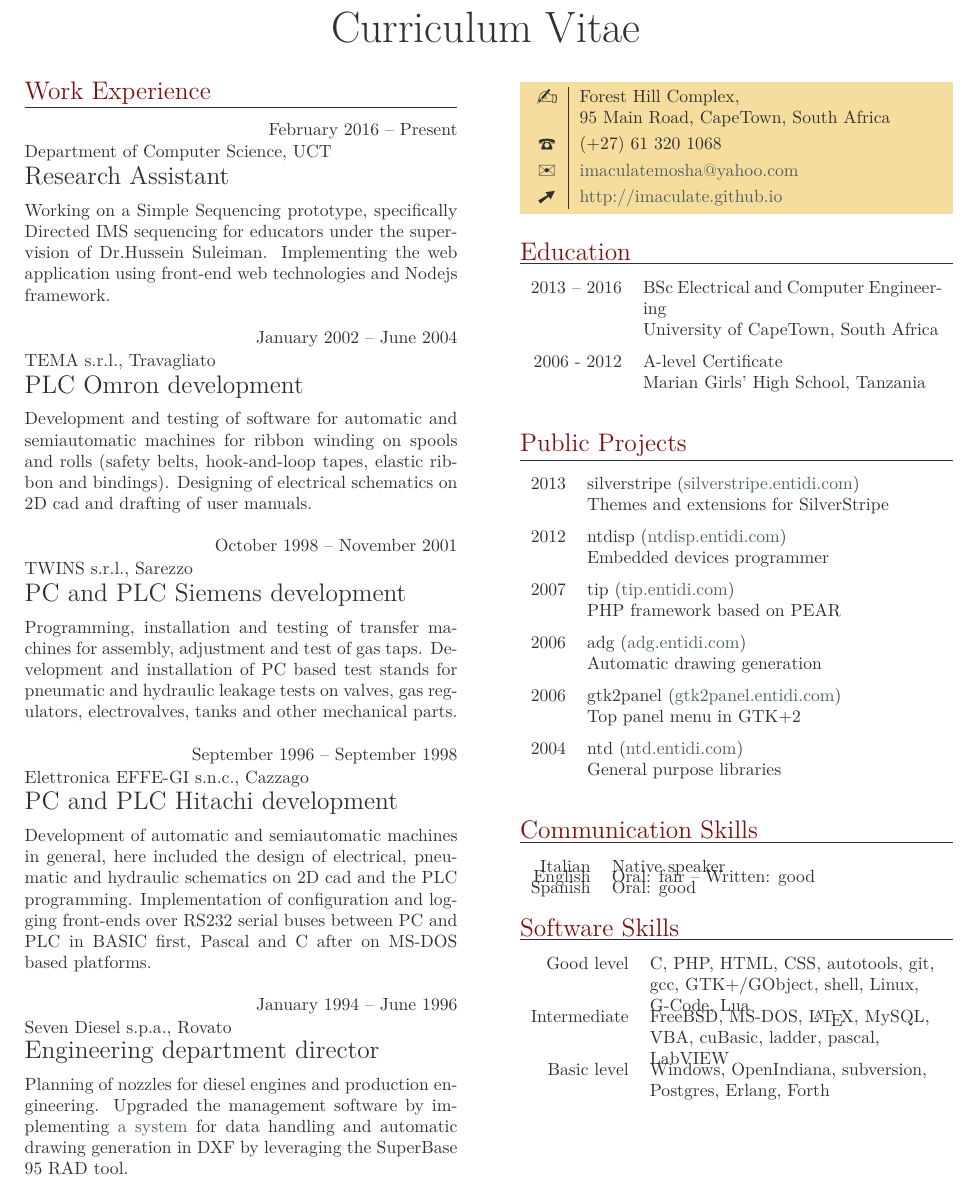
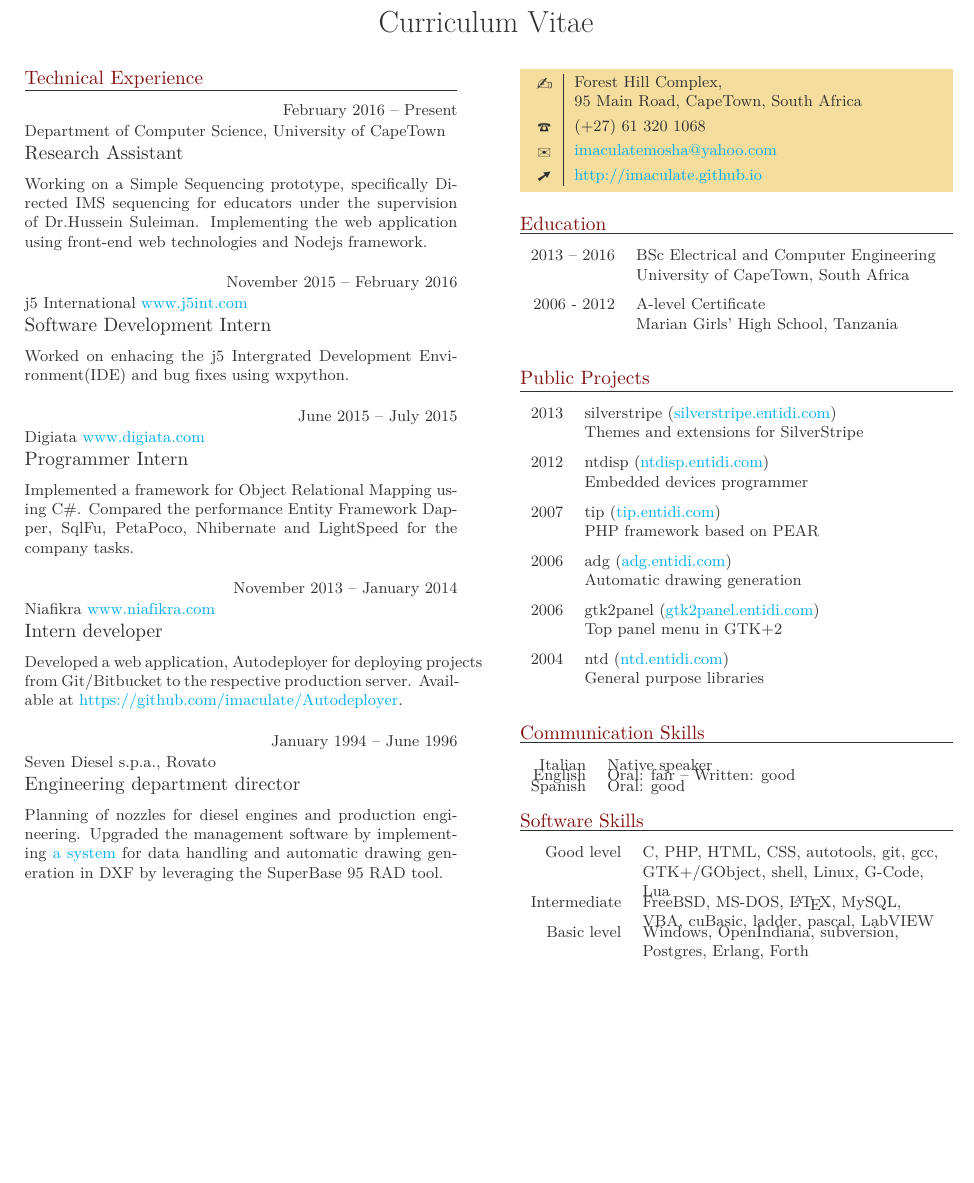
Before and after one commit to imaculate/Resume, a LaTeX CV (ImaculateResume.tex): part of the page, cut so that both start at the same text, the shorter picture padded with empty space. Compiled offline with LuaLaTeX.

```diff
--- a/ImaculateResume.tex
+++ b/ImaculateResume.tex
@@ -5,45 +10,37 @@
 
 \part{Imaculate Mosha}
 
-\section{Work experience}
+\section{Technical experience}
 
 \begin{eventlist}
 
 \item{February 2016 -- Present}
-	 {Department of Computer Science, UCT}
+	 {Department of Computer Science, University of CapeTown}
 	 {Research Assistant}
 
 Working on a Simple Sequencing prototype, specifically Directed IMS sequencing for educators under the supervision of Dr.Hussein Suleiman.
 Implementing the web application using front-end web technologies and Nodejs framework.
 
 
-\item{January 2002 -- June 2004}
-     {TEMA s.r.l., Travagliato}
-     {PLC Omron development}
+\item{November 2015 -- February 2016}
+     {j5 International \url{www.j5int.com}}
+     {Software Development Intern}
 
-Development and testing of software for automatic and semiautomatic
-machines for ribbon winding on spools and rolls (safety belts,
-hook-and-loop tapes, elastic ribbon and bindings). Designing of
-electrical schematics on 2D cad and drafting of user manuals.
+Worked on enhacing the j5 Intergrated Development Environment(IDE) and bug fixes using wxpython.
 
-\item{October 1998 -- November 2001}
-     {TWINS s.r.l., Sarezzo}
-     {PC and PLC Siemens development}
+\item{June 2015 -- July 2015}
+     {Digiata \url{www.digiata.com}}
+     {Programmer Intern}
 
-Programming, installation and testing of transfer machines for assembly,
-adjustment and test of gas taps. Development and installation of PC
-based test stands for pneumatic and hydraulic leakage tests on valves,
-gas regulators, electrovalves, tanks and other mechanical parts.
+Implemented a framework for Object Relational Mapping using C\#.
+Compared the performance Entity Framework Dapper, SqlFu, PetaPoco, Nhibernate and LightSpeed for the company tasks.
 
-\item{September 1996 -- September 1998}
-     {Elettronica EFFE-GI s.n.c., Cazzago}
-     {PC and PLC Hitachi development}
+\item{November 2013 -- January 2014}
+     {Niafikra \url{www.niafikra.com}}
+     {Intern developer}
 
-Development of automatic and semiautomatic machines in general, here
-included the design of electrical, pneumatic and hydraulic schematics on
-2D cad and the PLC programming. Implementation of configuration and
-logging front-ends over RS232 serial buses between PC and PLC in BASIC
-first, Pascal and C after on MS-DOS based platforms.
+Developed a web application, Autodeployer for deploying projects from Git/Bitbucket to the respective
+production server. Available at \url{https://github.com/imaculate/Autodeployer}.
 
 \item{January 1994 -- June 1996}
      {Seven Diesel s.p.a., Rovato}
```
Also changed, not shown: ImaculateResume.pdf, ImaculateResume.tex (9 more changed lines), 2 other files.
